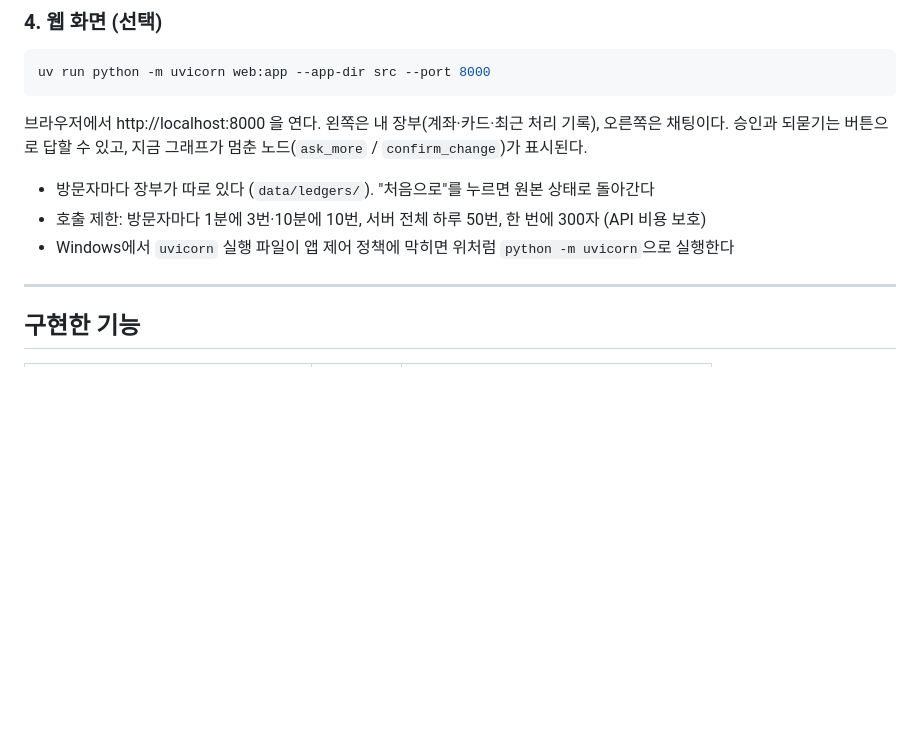
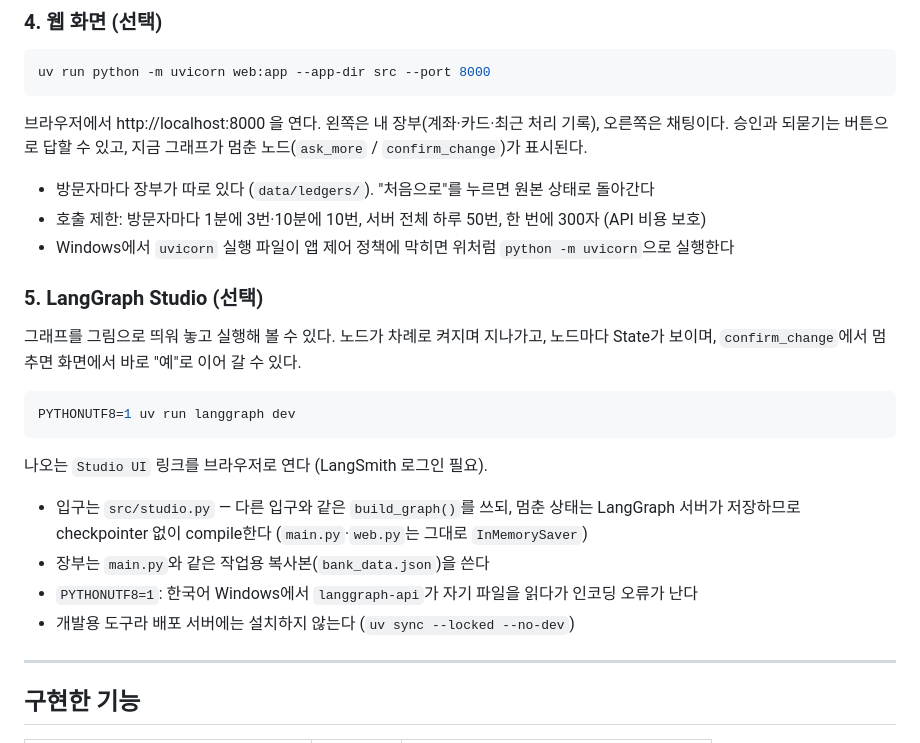
Before and after one commit to noviz-domino/langgraph-financial-agent, a Markdown page: README.md, the part around the change. Rendered like a GitHub page; blank space fills up the shorter version.

Commit message:
docs: README에 LangGraph Studio 실행 방법

````diff
--- a/README.md
+++ b/README.md
@@ -80,6 +80,21 @@ uv run python -m uvicorn web:app --app-dir src --port 8000
 - 방문자마다 장부가 따로 있다 (`data/ledgers/`). "처음으로"를 누르면 원본 상태로 돌아간다
 - 호출 제한: 방문자마다 1분에 3번·10분에 10번, 서버 전체 하루 50번, 한 번에 300자 (API 비용 보호)
 - Windows에서 `uvicorn` 실행 파일이 앱 제어 정책에 막히면 위처럼 `python -m uvicorn`으로 실행한다
+
+### 5. LangGraph Studio (선택)
+
+그래프를 그림으로 띄워 놓고 실행해 볼 수 있다. 노드가 차례로 켜지며 지나가고, 노드마다 State가 보이며, `confirm_change`에서 멈추면 화면에서 바로 "예"로 이어 갈 수 있다.
+
+```bash
+PYTHONUTF8=1 uv run langgraph dev
+```
+
+나오는 `Studio UI` 링크를 브라우저로 연다 (LangSmith 로그인 필요).
+
+- 입구는 `src/studio.py` — 다른 입구와 같은 `build_graph()`를 쓰되, 멈춘 상태는 LangGraph 서버가 저장하므로 checkpointer 없이 compile한다 (`main.py`·`web.py`는 그대로 `InMemorySaver`)
+- 장부는 `main.py`와 같은 작업용 복사본(`bank_data.json`)을 쓴다
+- `PYTHONUTF8=1`: 한국어 Windows에서 `langgraph-api`가 자기 파일을 읽다가 인코딩 오류가 난다
+- 개발용 도구라 배포 서버에는 설치하지 않는다 (`uv sync --locked --no-dev`)
 
 ---
 
````
